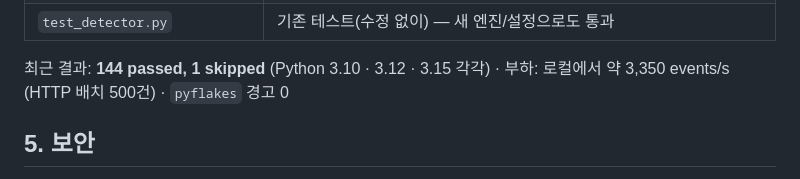
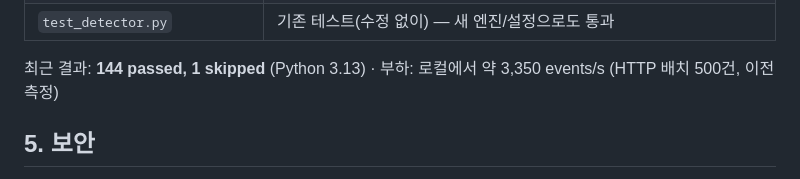
Before and after one commit to tsunat10101steam-cyber/RKMSIEM, a Markdown page: README.md, the part around the change. Drawn GitHub-style.

Commit message:
README: 테스트 결과 표기를 실제 실행 환경으로
Co-Authored-By: Claude Opus 5.5 <noreply@anthropic.com>
Claude-Session: https://claude.ai/code/session_01Lr7picEmSNUH6HcKeYB8UP

```diff
--- a/README.md
+++ b/README.md
@@ -159,7 +159,7 @@ python -m pytest tests test_detector.py --junitxml=reports/test-report.xml
 | `tests/test_p8_ubuntu.py` | 실제 Ubuntu auth.log(22.04·24.04)·journald 형식 · 운영 설정 유효성 · nft/헬퍼 명령 인자 · live 플레이북→실제 명령 · 재시작 시 차단 재적용 · 차단 금지 대역 · 위협 인텔 피드 · 비밀번호 변경 · 자가 점검 |
 | `test_detector.py` | 기존 테스트(수정 없이) — 새 엔진/설정으로도 통과 |
 
-최근 결과: **144 passed, 1 skipped** (Python 3.10 · 3.12 · 3.15 각각) · 부하: 로컬에서 약 3,350 events/s (HTTP 배치 500건) · `pyflakes` 경고 0
+최근 결과: **144 passed, 1 skipped** (Python 3.13) · 부하: 로컬에서 약 3,350 events/s (HTTP 배치 500건, 이전 측정)
 
 ## 5. 보안
 
```
